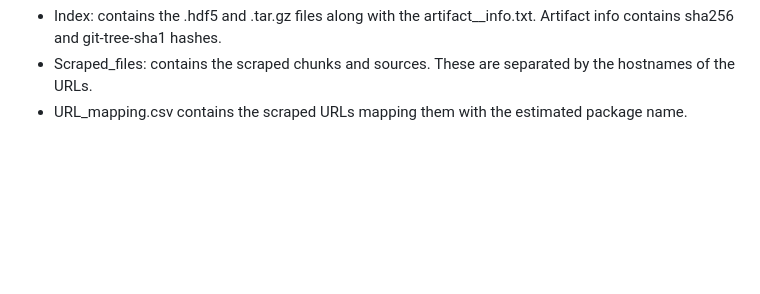
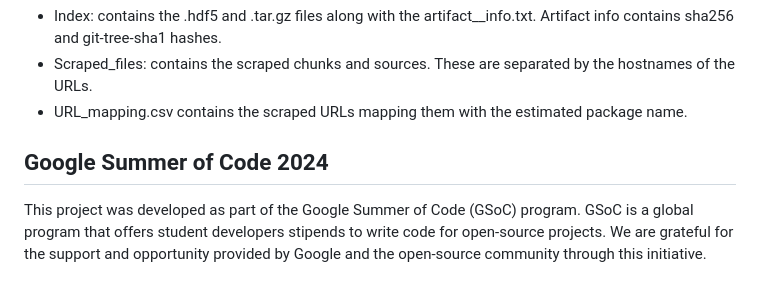
Before and after one commit to JuliaGenAI/DocsScraper.jl, a Markdown page: README.md, the part around the change. GitHub-like rendering; blank space fills up the shorter version.

Commit message:
Add mention of GSoC

```diff
--- a/README.md
+++ b/README.md
@@ -122,3 +122,6 @@ index_name\
 - Index\: contains the .hdf5 and .tar.gz files along with the artifact__info.txt. Artifact info contains sha256 and git-tree-sha1 hashes.
 - Scraped_files\: contains the scraped chunks and sources. These are separated by the hostnames of the URLs.
 - URL_mapping.csv contains the scraped URLs mapping them with the estimated package name.
+
+## Google Summer of Code 2024
+This project was developed as part of the Google Summer of Code (GSoC) program. GSoC is a global program that offers student developers stipends to write code for open-source projects. We are grateful for the support and opportunity provided by Google and the open-source community through this initiative.
```
